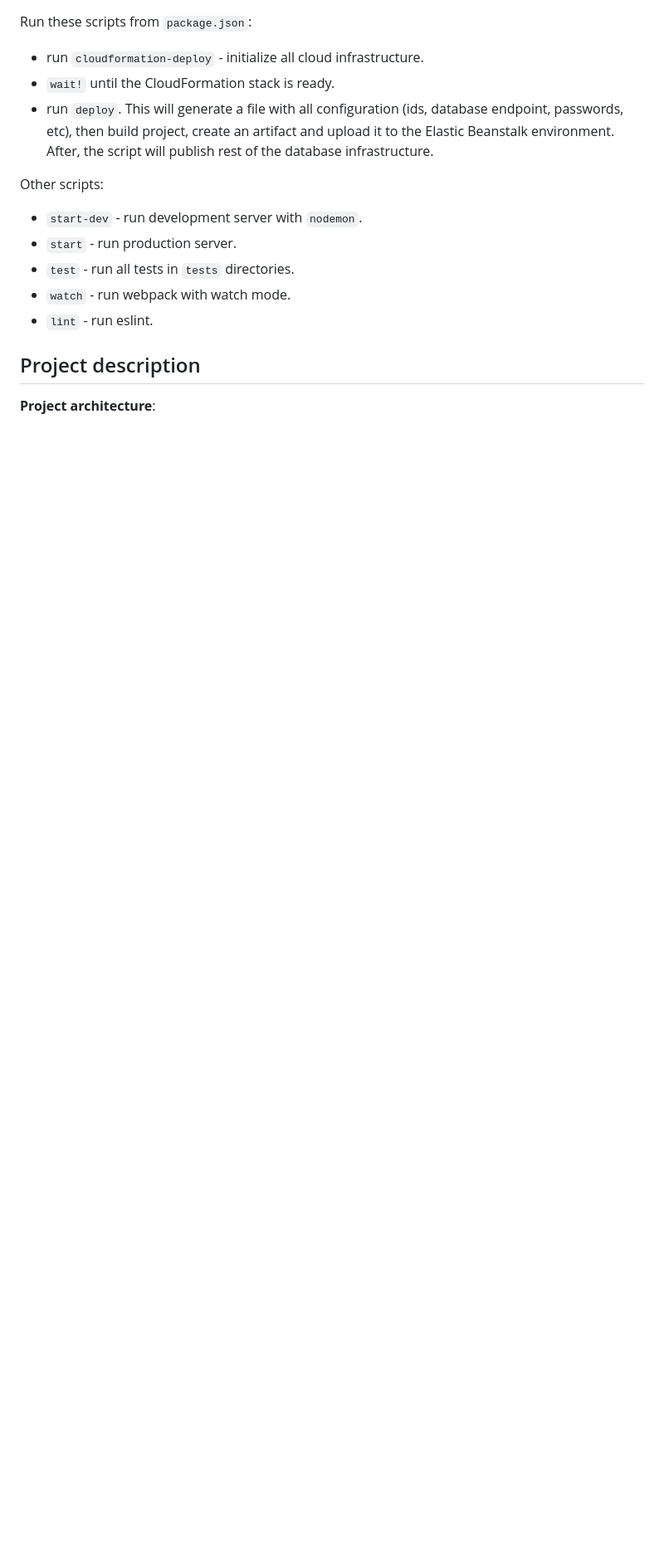
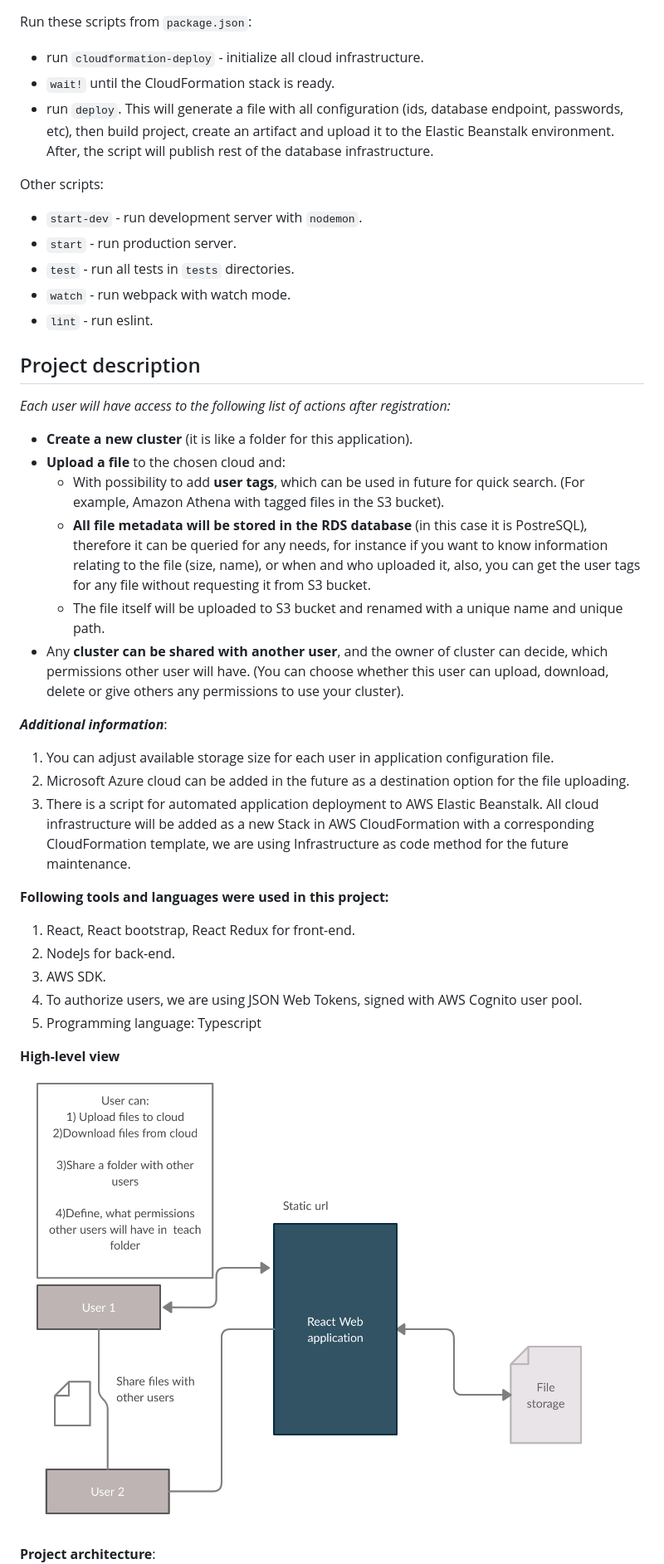
Before and after one commit to ChildOfJustice/UniFileShare-Core, a Markdown page: README.md, the part around the change printed below. Shown: that part at 83% size. GitHub-like rendering; pictures changed too: images/highLevelView.png (added); blank space fills up the shorter version.

Commit message:
Rebuild the README.md file.

```diff
--- a/README.md
+++ b/README.md
@@ -24,6 +24,34 @@ Other scripts:
 * `lint` - run eslint.
 
 ## Project description
+
+_Each user will have access to the following list of actions after registration:_
+* **Create a new cluster** (it is like a folder for this application).
+* **Upload a file** to the chosen cloud and:
+  * With possibility to add **user tags**, which can be used in future for quick search. (For example, Amazon Athena with tagged files in the S3 bucket).
+  * **All file metadata will be stored in the RDS database** (in this case it is PostreSQL), therefore it can be queried for any needs, for instance if you want to know information relating to the file (size, name), or when and who uploaded it, also, you can get the user tags for any file without requesting it from S3 bucket.
+  * The file itself will be uploaded to S3 bucket and renamed with a unique name and unique path.
+* Any **cluster can be shared with another user**, and the owner of cluster can decide, which permissions other user will have. (You can choose whether this user can upload, download, delete or give others any permissions to use your cluster).
+
+
+
+**_Additional information_**:
+1. You can adjust available storage size for each user in application configuration file.
+2. Microsoft Azure cloud can be added in the future as a destination option for the file uploading.
+3. There is a script for automated application deployment to AWS Elastic Beanstalk. All cloud infrastructure will be added as a new Stack in AWS CloudFormation with a corresponding CloudFormation template, we are using Infrastructure as code method for the future maintenance.
+
+
+
+**Following tools and languages were used in this project:**
+1. React, React bootstrap, React Redux for front-end.
+2. NodeJs for back-end.
+3. AWS SDK.
+4. To authorize users, we are using JSON Web Tokens, signed with AWS Cognito user pool.
+5. Programming language: Typescript
+
+**High-level view**
+![](images/highLevelView.png)
+
 **Project architecture**:
 ![](images/projectArchitecture.png)
 
```
Also changed, not shown: other parts of README.md (+1 -1 lines).
